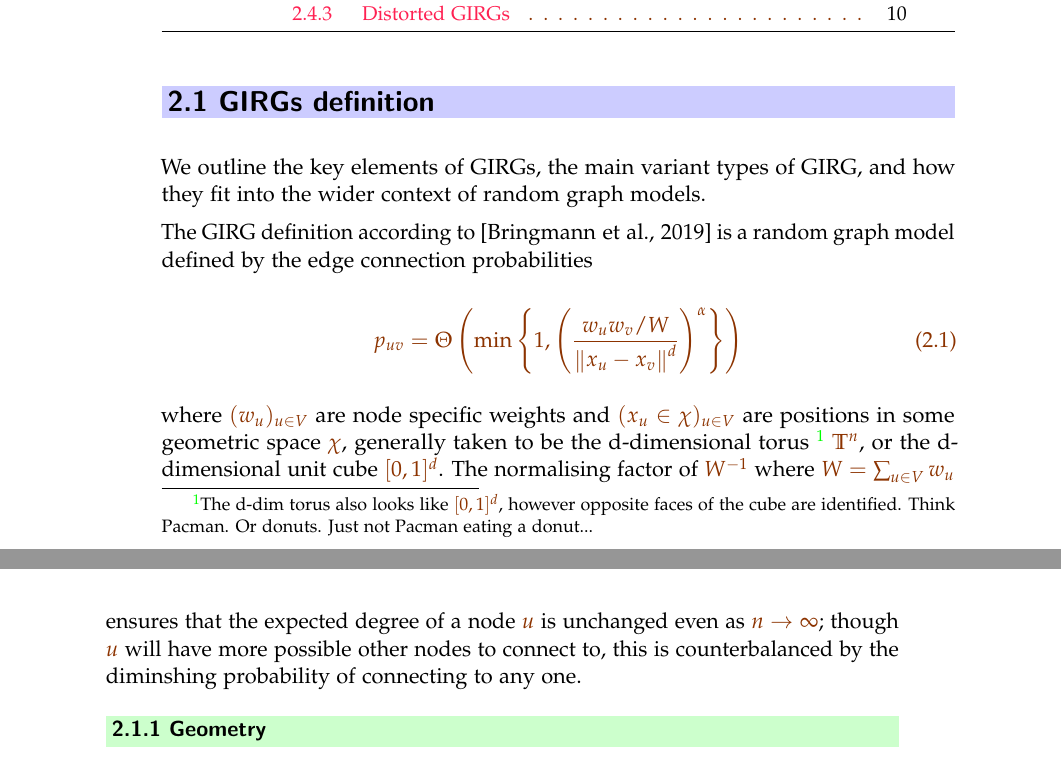
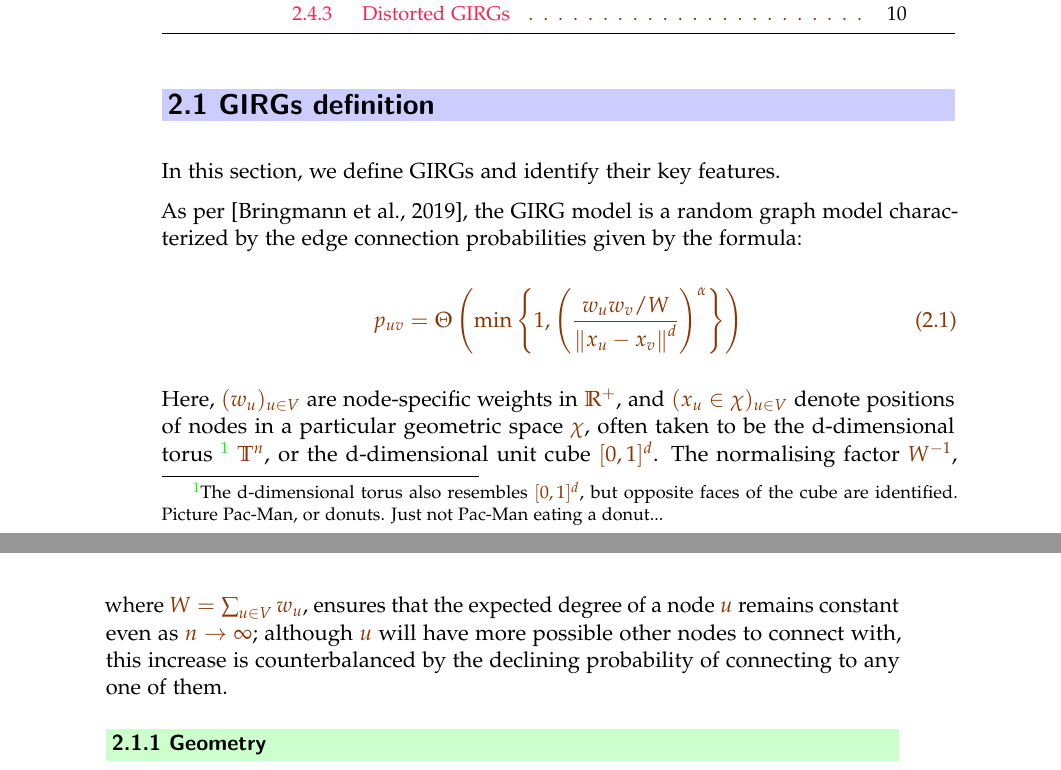
Before and after one commit to BenjiDayan/GIRGs, a LaTeX thesis (thesis/thesis.tex, which reads thesis/GIRG_intro.tex): two parts of pages 9 and 10 of 70, joined at a grey line, cut so that both start at the same text. Compiled offline with pdfLaTeX; a LaTeX package or settings file that is missing is left out.

Commit message:
GPT assisted proofreading of GIRGs definition first section

```diff
--- a/thesis/GIRG_intro.tex
+++ b/thesis/GIRG_intro.tex
@@ -28,9 +28,9 @@ To support all objectives, we also cover the different types of GIRGs and their
 \minitoc
 \section{GIRGs definition}
 \label{sec:GIRG_def}
-We outline the key elements of GIRGs, the main variant types of GIRG, and how they fit into the wider context of random graph models.
+In this section, we define GIRGs and identify their key features.
 
-The GIRG definition according to \cite{bringmann2019geometric} is a random graph model defined by the edge connection probabilities
+As per \cite{bringmann2019geometric}, the GIRG model is a random graph model characterized by the edge connection probabilities given by the formula:
 
 % TODO below (div by n, infty norm) is what I had before, but in fact bringmann2019geometric uses below with div by W and ambiguous norm.
 % \begin{equation}
@@ -53,10 +53,10 @@ The GIRG definition according to \cite{bringmann2019geometric} is a random graph
     \right )
 \end{equation}
 
-where $(w_u)_{u \in V}$ are node specific weights and $(x_u \in \chi)_{u \in V}$ are positions in some geometric space $\chi$, generally taken to be the d-dimensional torus
-\footnote{The d-dim torus also looks like $[0, 1]^d$, however opposite faces of the cube are identified. Think Pacman. Or donuts. Just not Pacman eating a donut...}
+Here, $(w_u)_{u \in V}$ are node-specific weights in $\R^+$, and $(x_u \in \chi)_{u \in V}$ denote positions of nodes in a particular geometric space $\chi$, often taken to be the d-dimensional torus
+\footnote{The d-dimensional torus also resembles $[0, 1]^d$, but opposite faces of the cube are identified. Picture Pac-Man, or donuts. Just not Pac-Man eating a donut...}
 $\T^n$, or the d-dimensional unit cube $[0, 1]^d$.
-The normalising factor of $W^{-1}$ where $W = \sum_{u \in V} w_u$ ensures that the expected degree of a node $u$ is unchanged even as $n \to \infty$; though $u$ will have more possible other nodes to connect to, this is counterbalanced by the diminshing probability of connecting to any one.
+The normalising factor $W^{-1}$, where $W = \sum_{u \in V} w_u$, ensures that the expected degree of a node $u$ remains constant even as $n \to \infty$; although $u$ will have more possible other nodes to connect with, this increase is counterbalanced by the declining probability of connecting to any one of them.
 
 
 % This edge probability has a geometric factor from the distance $r_{uv} = \norm{x_u - x_v}_\infty$, which is taken to the dth power so that the number of edges is consistent across different values of $d$.
```
Also changed, not shown: thesis/thesis.pdf.
